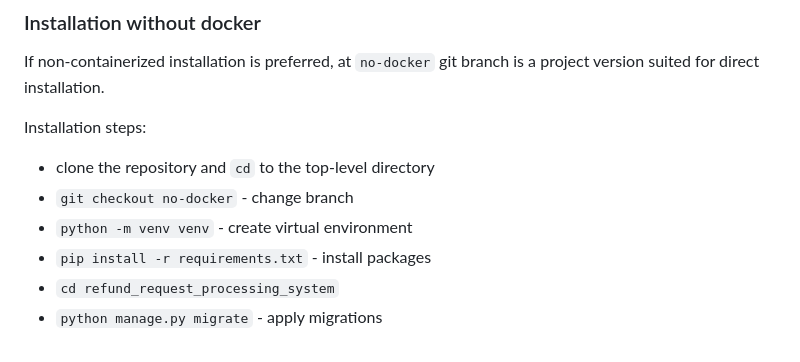
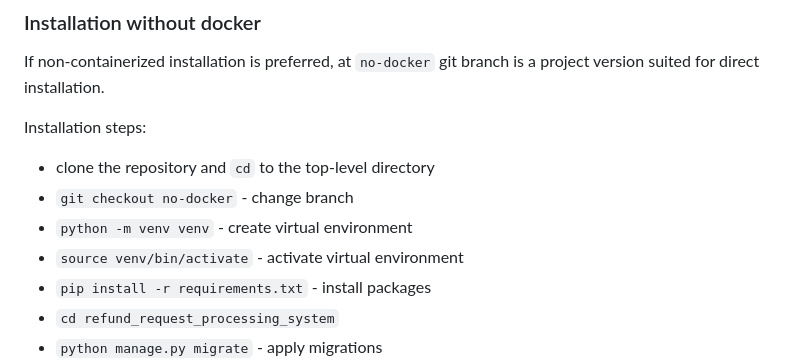
Before and after one commit to marcinbogdanowicz/refund_requests, a Markdown page: README.md, the part around the change. GitHub-like rendering.

Commit message:
Add missing step in README.md

```diff
--- a/README.md
+++ b/README.md
@@ -68,6 +68,7 @@ Installation steps:
 - clone the repository and `cd` to the top-level directory
 - `git checkout no-docker` - change branch
 - `python -m venv venv` - create virtual environment
+- `source venv/bin/activate` - activate virtual environment
 - `pip install -r requirements.txt` - install packages
 - `cd refund_request_processing_system`
 - `python manage.py migrate` - apply migrations
```
